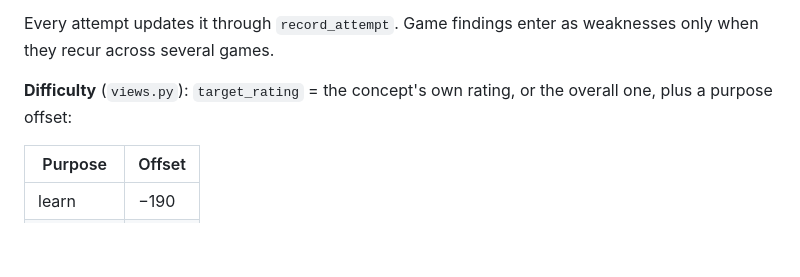
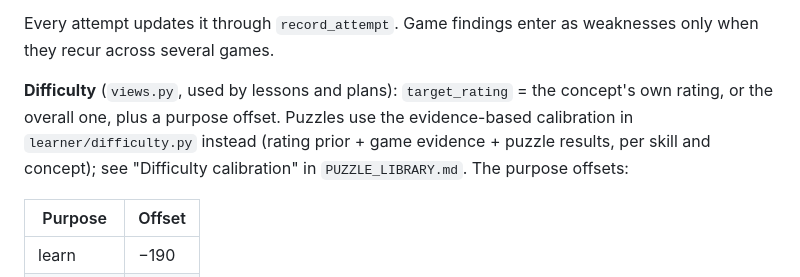
Before and after one commit to Raaniscool/ChessAI, a Markdown page: docs/PERSONALIZATION.md, the part around the change. GitHub-like rendering; blank space fills up the shorter version.

```diff
--- a/docs/PERSONALIZATION.md
+++ b/docs/PERSONALIZATION.md
@@ -207,8 +207,10 @@ skipped onboarding counts as no evidence, not as "beginner".
 Every attempt updates it through `record_attempt`. Game findings enter as weaknesses only when
 they recur across several games.
 
-**Difficulty** (`views.py`): `target_rating` = the concept's own rating, or the overall one, plus
-a purpose offset:
+**Difficulty** (`views.py`, used by lessons and plans): `target_rating` = the concept's own
+rating, or the overall one, plus a purpose offset. Puzzles use the evidence-based calibration in
+`learner/difficulty.py` instead (rating prior + game evidence + puzzle results, per skill and
+concept); see "Difficulty calibration" in `PUZZLE_LIBRARY.md`. The purpose offsets:
 
 | Purpose | Offset |
 |---|---|
```
Also changed, not shown: docs/PUZZLE_LIBRARY.md (+65 -8 lines).
